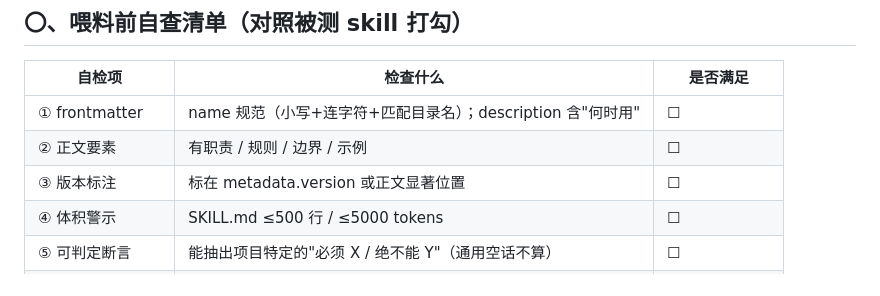
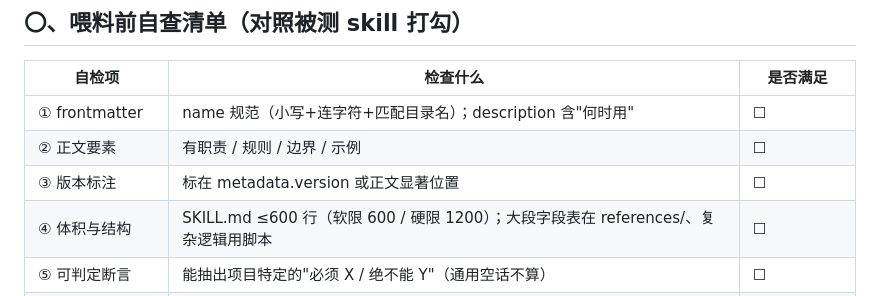
Before and after one commit to OahMoza/skill-accuracy-eval, a Markdown page: assets/three-piece-sample.md, the part around the change. Rendered like a GitHub page.

```diff
--- a/assets/three-piece-sample.md
+++ b/assets/three-piece-sample.md
@@ -10,7 +10,7 @@
 | ① frontmatter | name 规范（小写+连字符+匹配目录名）；description 含"何时用" | ☐ |
 | ② 正文要素 | 有职责 / 规则 / 边界 / 示例 | ☐ |
 | ③ 版本标注 | 标在 metadata.version 或正文显著位置 | ☐ |
-| ④ 体积警示 | SKILL.md ≤500 行 / ≤5000 tokens | ☐ |
+| ④ 体积与结构 | SKILL.md ≤600 行（软限 600 / 硬限 1200）；大段字段表在 references/、复杂逻辑用脚本 | ☐ |
 | ⑤ 可判定断言 | 能抽出项目特定的"必须 X / 绝不能 Y"（通用空话不算） | ☐ |
 | ⑥ 边界与禁止行为 | 有"该拒绝时拒绝 / 不得泄露" | ☐ |
 | ⑦ 输入→输出示例 | 有示例；含输出格式模板更优 | ☐ |
```
Also changed, not shown: SKILL.md (+1 -1 lines).
